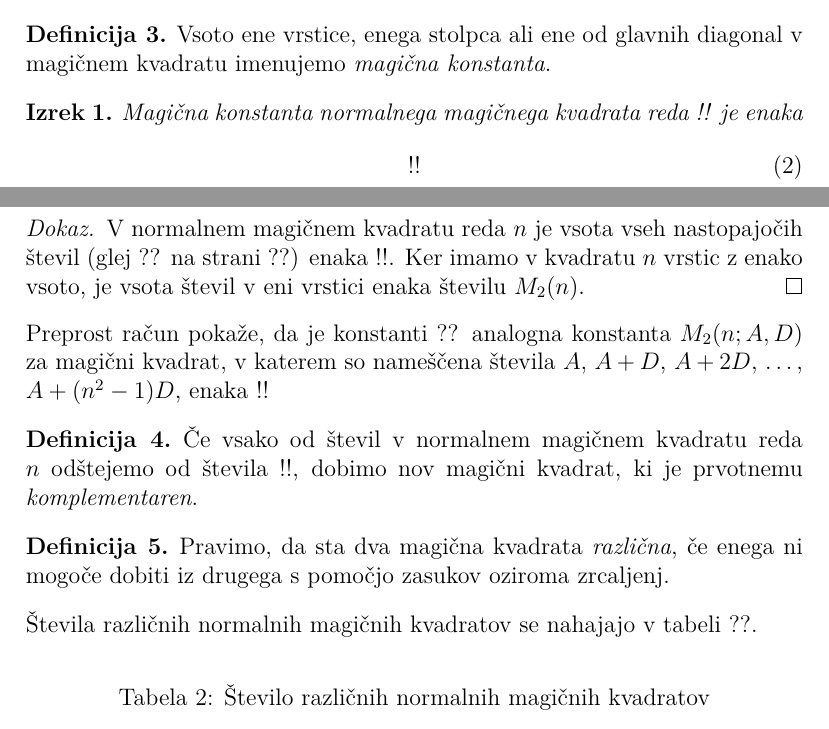
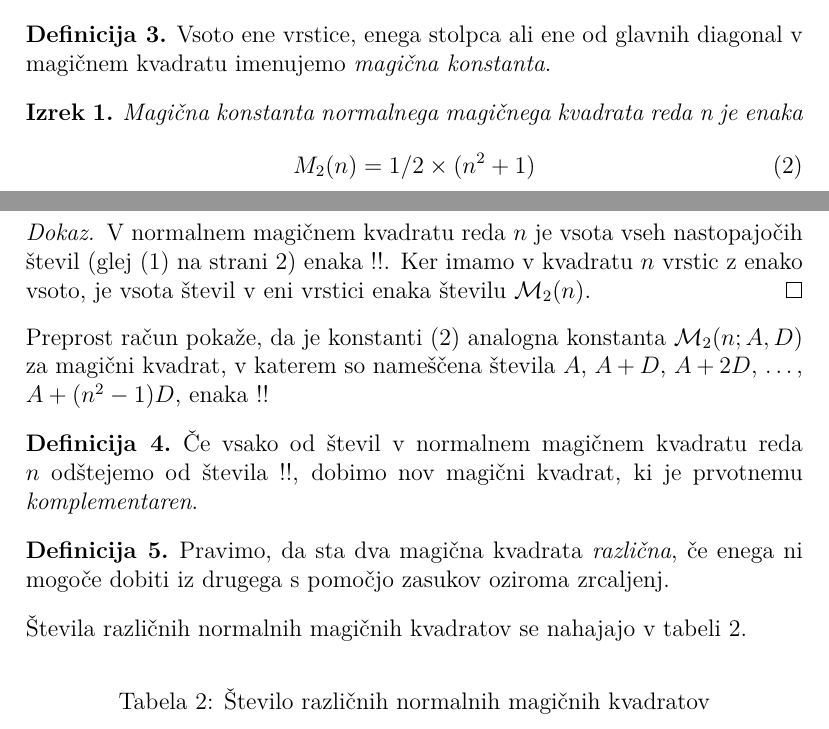
Before and after one commit to mremic333/hello, a LaTeX document (06-magicni-kvadrati/magic.tex): two parts of pages 3 and 4 of 5, joined at a grey line, cut so that both start at the same text. Compiled offline with pdfLaTeX.

Commit message:
06 5. in 6. naloga

```diff
--- a/06-magicni-kvadrati/magic.tex
+++ b/06-magicni-kvadrati/magic.tex
@@ -8,7 +8,11 @@
 
 \usepackage{booktabs}
 
+\newcommand{\m}{\mathcal{M}_2}
+
 \usepackage{amsthm}
+
+\usepackage{amsmath}
 
 {\theoremstyle{plain}
 \newtheorem{izrek}{Izrek}
@@ -179,13 +184,13 @@ in zato kvadrat ni normalen.
 \end{definicija}
 
 \begin{izrek}
-   Magična konstanta normalnega magičnega kvadrata reda !!
+   Magična konstanta normalnega magičnega kvadrata reda n
    je enaka
    \begin{equation}
+      \label{eq:mc}
       % oznaka: eq:mc
       % Okolje `equation` je že prikazni matematični način,
-      % zato tu izraz vpišite brez `\[` in `\]`.
-      !!
+      M_2(n)=1/2\times(n^2+1)% zato tu izraz vpišite brez `\[` in `\]`.
    \end{equation}
 \end{izrek}
 
@@ -193,15 +198,15 @@ in zato kvadrat ni normalen.
 
    \begin{proof}
       V normalnem magičnem kvadratu reda \(n\) je vsota vseh nastopajočih
-      števil (glej ?? na strani ??) enaka
+      števil (glej \eqref{eq:numbers} na strani \pageref{eq:numbers}) enaka
       !!. Ker imamo
       v kvadratu \(n\) vrstic z enako vsoto, je vsota števil v eni vrstici
-      enaka številu \(M_2(n)\). % sklica: eq:numbers, eq:numbers
+      enaka številu \(\m(n)\). % sklica: eq:numbers, eq:numbers
    \end{proof}
 % Konec dokaza
 
-Preprost račun pokaže, da je konstanti ?? analogna konstanta
-\(M_2(n;A,D)\) za magični kvadrat, v katerem so nameščena števila
+Preprost račun pokaže, da je konstanti \eqref{eq:mc} analogna konstanta
+\(\m(n;A,D)\) za magični kvadrat, v katerem so nameščena števila
 \(A\), \(A+D\), \(A+2D\), \ldots, \(A+(n^2-1)D\), enaka % sklic: eq:mc
 !!
 
@@ -216,7 +221,7 @@ Preprost račun pokaže, da je konstanti ?? analogna konstanta
       iz drugega s pomočjo zasukov oziroma zrcaljenj.
 \end{definicija}
 
-Števila različnih normalnih magičnih kvadratov se nahajajo v tabeli ??.
+Števila različnih normalnih magičnih kvadratov se nahajajo v tabeli \ref{table:stevila}.
 % sklic: table:stevila
 
 % - napis nad tabelo: Število različnih normalnih magičnih kvadratov
```
Also changed, not shown: 06-magicni-kvadrati/magic.tex (5 more changed lines).
